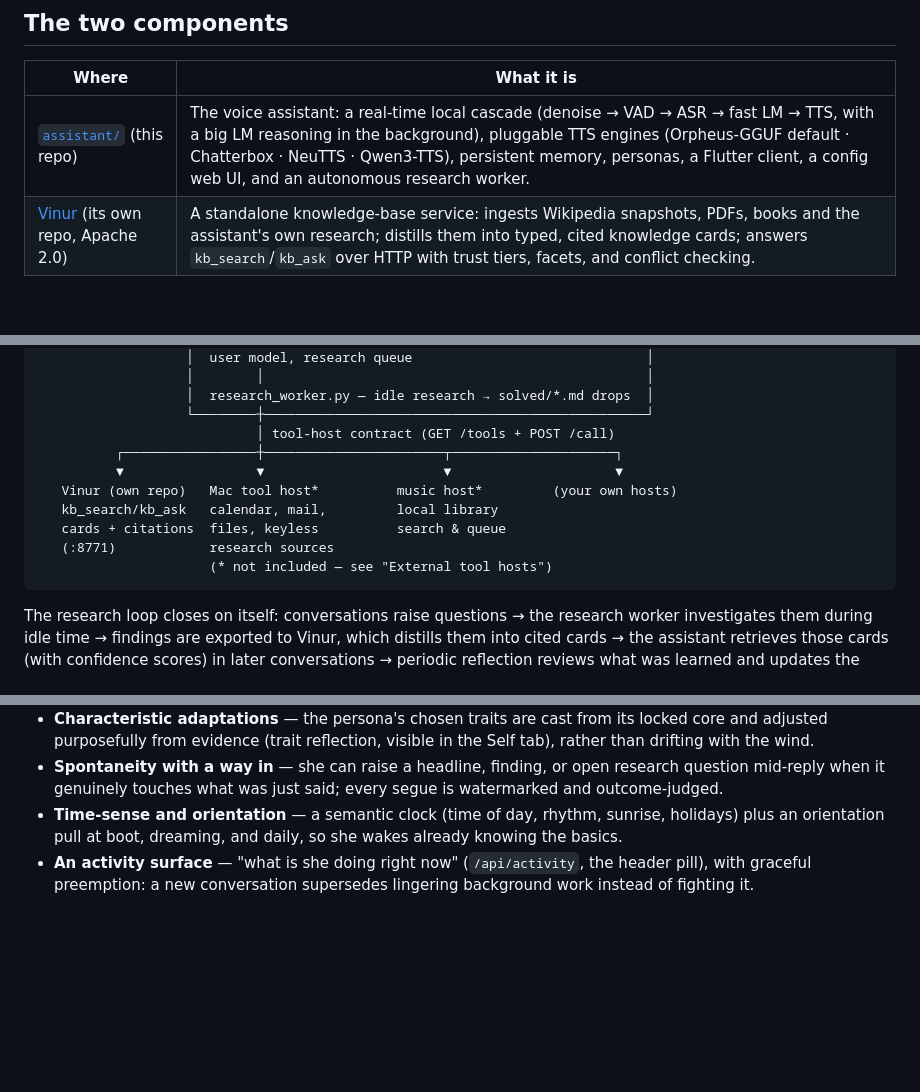
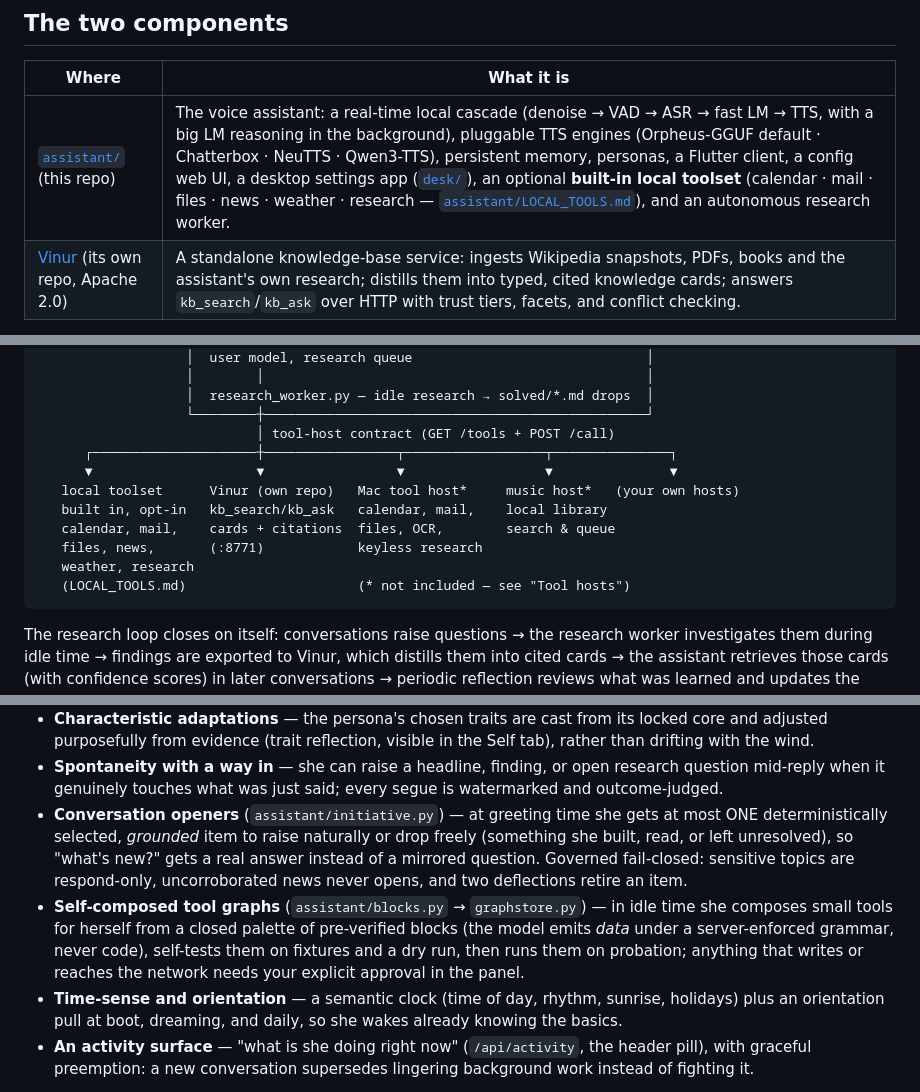
Before and after one commit to dantroline-sys/vinkona, a Markdown page: README.md, 3 parts joined by grey strips. GitHub-like rendering; blank space fills up the shorter version.

````diff
--- a/README.md
+++ b/README.md
@@ -26,7 +66,7 @@ already own, alongside a lower-tier TTS model.
 
 | Where | What it is |
 |---|---|
-| [`assistant/`](assistant/) (this repo) | The voice assistant: a real-time local cascade (denoise → VAD → ASR → fast LM → TTS, with a big LM reasoning in the background), pluggable TTS engines (Orpheus-GGUF default · Chatterbox · NeuTTS · Qwen3-TTS), persistent memory, personas, a Flutter client, a config web UI, and an autonomous research worker. |
+| [`assistant/`](assistant/) (this repo) | The voice assistant: a real-time local cascade (denoise → VAD → ASR → fast LM → TTS, with a big LM reasoning in the background), pluggable TTS engines (Orpheus-GGUF default · Chatterbox · NeuTTS · Qwen3-TTS), persistent memory, personas, a Flutter client, a config web UI, a desktop settings app ([`desk/`](desk/)), an optional **built-in local toolset** (calendar · mail · files · news · weather · research — [`assistant/LOCAL_TOOLS.md`](assistant/LOCAL_TOOLS.md)), and an autonomous research worker. |
 | [Vinur](https://github.com/dantroline-sys/vinur) (its own repo, Apache 2.0) | A standalone knowledge-base service: ingests Wikipedia snapshots, PDFs, books and the assistant's own research; distills them into typed, cited knowledge cards; answers `kb_search`/`kb_ask` over HTTP with trust tiers, facets, and conflict checking. |
 
 They are separate services that speak a tiny, shared **tool-host contract**
@@ -56,13 +96,14 @@ contract plugs into the assistant as a tool the fast LM can call mid-conversatio
                    │  research_worker.py — idle research → solved/*.md drops  │
                    └────────┼─────────────────────────────────────────────────┘
                             │ tool-host contract (GET /tools + POST /call)
-          ┌─────────────────┼───────────────────────┬─────────────────────┐
-          ▼                 ▼                       ▼                     ▼
-   Vinur (own repo)   Mac tool host*          music host*         (your own hosts)
-   kb_search/kb_ask   calendar, mail,         local library
-   cards + citations  files, keyless          search & queue
-   (:8771)            research sources
-                      (* not included — see "External tool hosts")
+      ┌─────────────────────┼─────────────────┬──────────────────┬───────────────┐
+      ▼                     ▼                 ▼                  ▼               ▼
+   local toolset      Vinur (own repo)   Mac tool host*     music host*   (your own hosts)
+   built in, opt-in   kb_search/kb_ask   calendar, mail,    local library
+   calendar, mail,    cards + citations  files, OCR,        search & queue
+   files, news,       (:8771)            keyless research
+   weather, research
+   (LOCAL_TOOLS.md)                      (* not included — see "Tool hosts")
 ```
 
 The research loop closes on itself: conversations raise questions → the research
@@ -107,6 +148,18 @@ Grown around those since:
 - **Spontaneity with a way in** — she can raise a headline, finding, or open
   research question mid-reply when it genuinely touches what was just said;
   every segue is watermarked and outcome-judged.
+- **Conversation openers** (`assistant/initiative.py`) — at greeting time she
+  gets at most ONE deterministically selected, *grounded* item to raise
+  naturally or drop freely (something she built, read, or left unresolved), so
+  "what's new?" gets a real answer instead of a mirrored question. Governed
+  fail-closed: sensitive topics are respond-only, uncorroborated news never
+  opens, and two deflections retire an item.
+- **Self-composed tool graphs** (`assistant/blocks.py` → `graphstore.py`) — in
+  idle time she composes small tools for herself from a closed palette of
+  pre-verified blocks (the model emits *data* under a server-enforced grammar,
+  never code), self-tests them on fixtures and a dry run, then runs them on
+  probation; anything that writes or reaches the network needs your explicit
+  approval in the panel.
 - **Time-sense and orientation** — a semantic clock (time of day, rhythm,
   sunrise, holidays) plus an orientation pull at boot, dreaming, and daily, so
   she wakes already knowing the basics.
````
Also changed, not shown: other parts of README.md (+65 -9 lines), assistant/README.md (+3 -1 lines).
